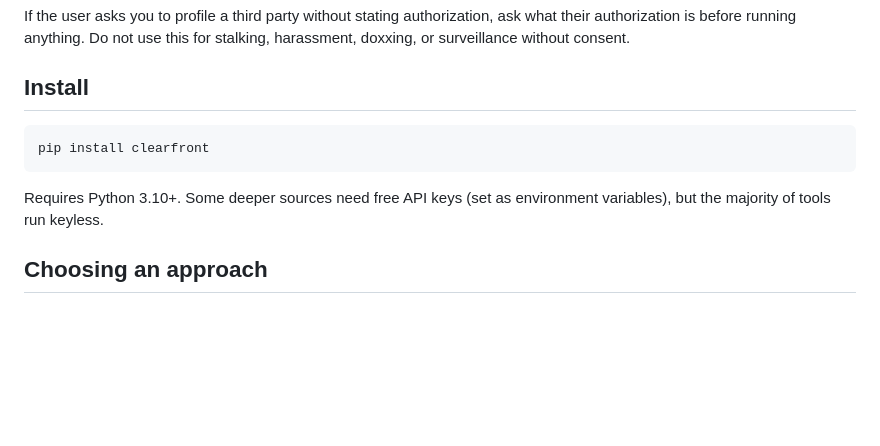
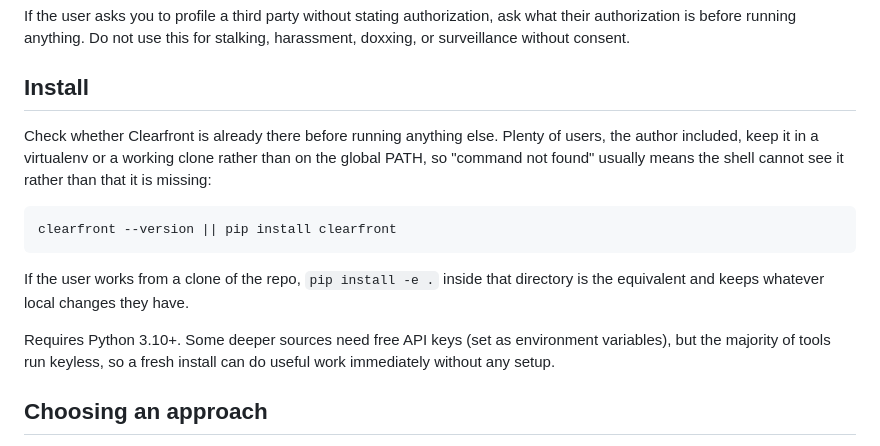
Before and after one commit to scottmartinanderson/clearfront, a Markdown page: skills/clearfront-osint/SKILL.md, the part around the change. GitHub-like rendering; blank space fills up the shorter version.

Commit message:
Make the skill confirm Clearfront is present before using it
The skill jumped straight to running commands, so an agent on a machine
where clearfront is in a virtualenv or a working clone rather than on
PATH hits "command not found" and has to work backwards from the error.
Checks first, and says why the check exists, so the common case of an
installed-but-not-on-PATH tool does not read as a missing tool.

````diff
--- a/skills/clearfront-osint/SKILL.md
+++ b/skills/clearfront-osint/SKILL.md
@@ -61,12 +61,21 @@ stalking, harassment, doxxing, or surveillance without consent.
 
 ## Install
 
+Check whether Clearfront is already there before running anything else. Plenty
+of users, the author included, keep it in a virtualenv or a working clone
+rather than on the global PATH, so "command not found" usually means the shell
+cannot see it rather than that it is missing:
+
 ```bash
-pip install clearfront
+clearfront --version || pip install clearfront
 ```
 
+If the user works from a clone of the repo, `pip install -e .` inside that
+directory is the equivalent and keeps whatever local changes they have.
+
 Requires Python 3.10+. Some deeper sources need free API keys (set as
-environment variables), but the majority of tools run keyless.
+environment variables), but the majority of tools run keyless, so a fresh
+install can do useful work immediately without any setup.
 
 ## Choosing an approach
 
````
